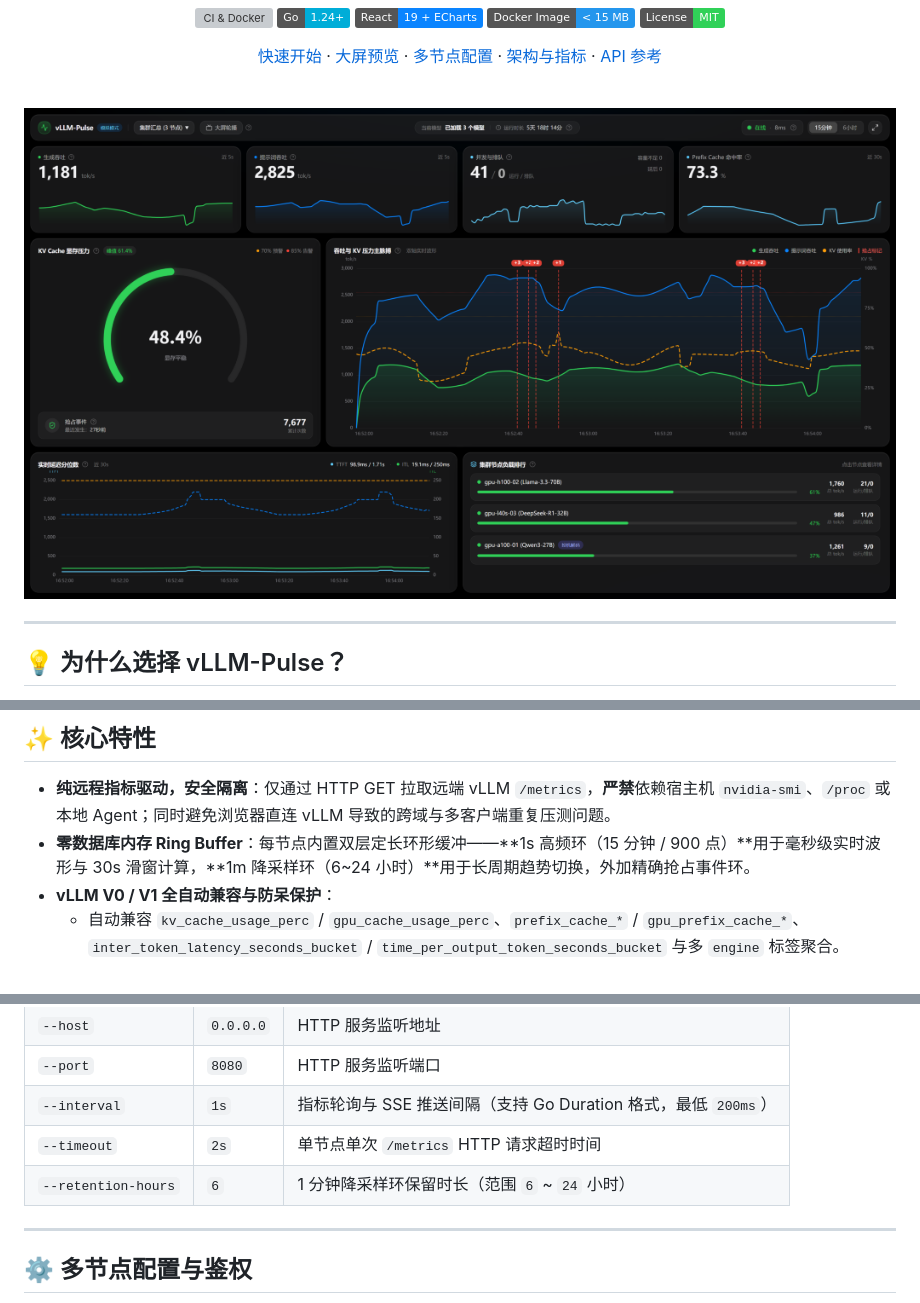
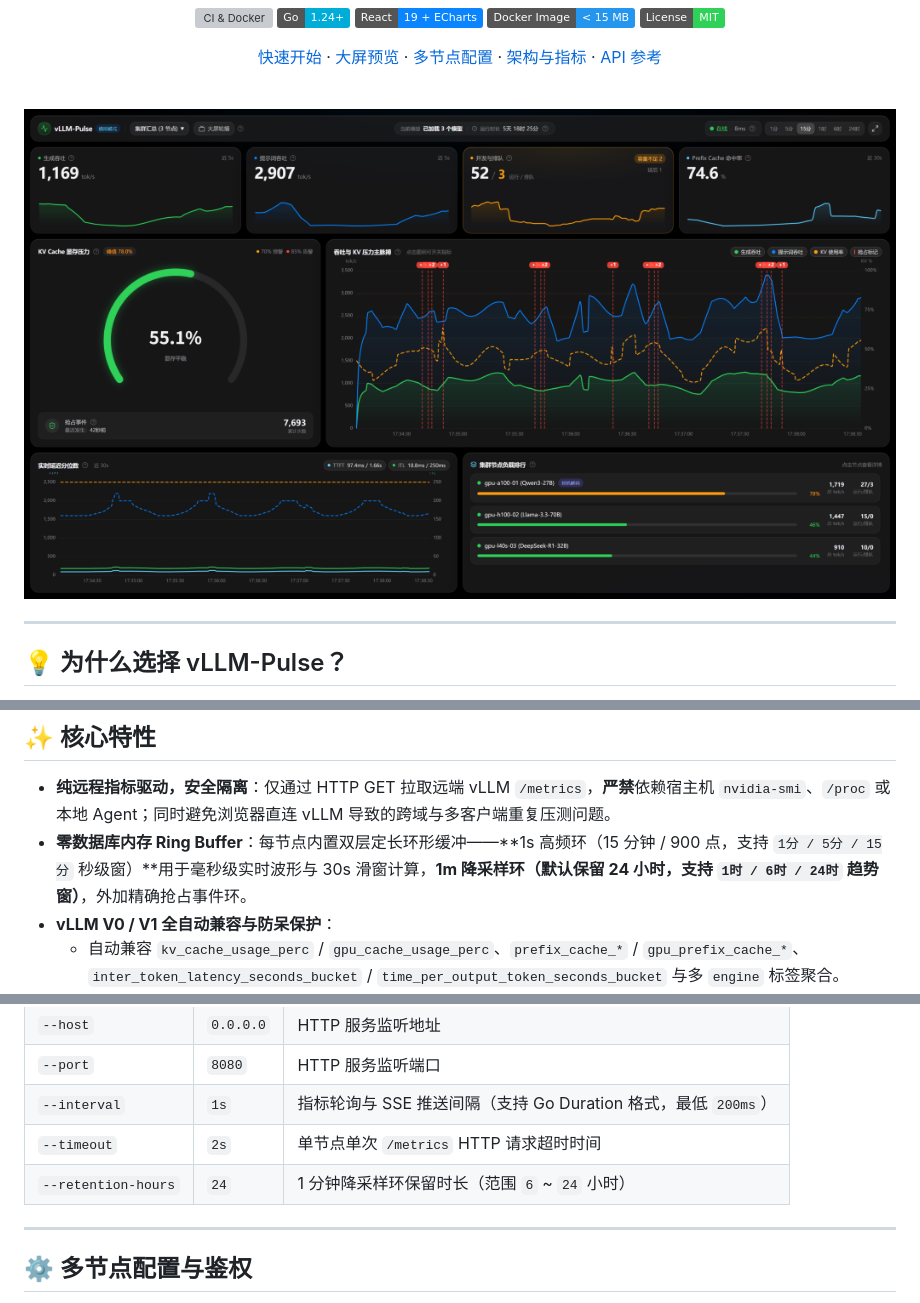
Before and after one commit to wade6716/vLLM-Pulse, a Markdown page: README.md, 3 parts joined by grey strips. Drawn GitHub-style; pictures changed too: docs/assets/dashboard-cluster.png; badges without logos; grey boxes are pictures that could not be loaded.

```diff
--- a/README.md
+++ b/README.md
@@ -41,7 +41,7 @@
 ## ✨ 核心特性
 
 * **纯远程指标驱动，安全隔离**：仅通过 HTTP GET 拉取远端 vLLM `/metrics`，**严禁**依赖宿主机 `nvidia-smi`、`/proc` 或本地 Agent；同时避免浏览器直连 vLLM 导致的跨域与多客户端重复压测问题。
-* **零数据库内存 Ring Buffer**：每节点内置双层定长环形缓冲——**1s 高频环（15 分钟 / 900 点）**用于毫秒级实时波形与 30s 滑窗计算，**1m 降采样环（6~24 小时）**用于长周期趋势切换，外加精确抢占事件环。
+* **零数据库内存 Ring Buffer**：每节点内置双层定长环形缓冲——**1s 高频环（15 分钟 / 900 点，支持 `1分 / 5分 / 15分` 秒级窗）**用于毫秒级实时波形与 30s 滑窗计算，**1m 降采样环（默认保留 24 小时，支持 `1时 / 6时 / 24时` 趋势窗）**，外加精确抢占事件环。
 * **vLLM V0 / V1 全自动兼容与防呆保护**：
   * 自动兼容 `kv_cache_usage_perc` / `gpu_cache_usage_perc`、`prefix_cache_*` / `gpu_prefix_cache_*`、`inter_token_latency_seconds_bucket` / `time_per_output_token_seconds_bucket` 与多 `engine` 标签聚合。
   * **首次采集基线归零**（防止将历史累计抢占/Token 误判为瞬时暴增）与 **容器重启重置保护**（识别 `curr < prev` 或 `*_created` 变更，彻底消除负值尖刺）。
@@ -134,7 +134,7 @@ docker compose up -d
 | `--port` | `8080` | HTTP 服务监听端口 |
 | `--interval` | `1s` | 指标轮询与 SSE 推送间隔（支持 Go Duration 格式，最低 `200ms`） |
 | `--timeout` | `2s` | 单节点单次 `/metrics` HTTP 请求超时时间 |
-| `--retention-hours` | `6` | 1 分钟降采样环保留时长（范围 `6` ~ `24` 小时） |
+| `--retention-hours` | `24` | 1 分钟降采样环保留时长（范围 `6` ~ `24` 小时） |
 
 ---
 
```
Also changed, not shown: other parts of README.md (+2 -2 lines), 13 other files.
